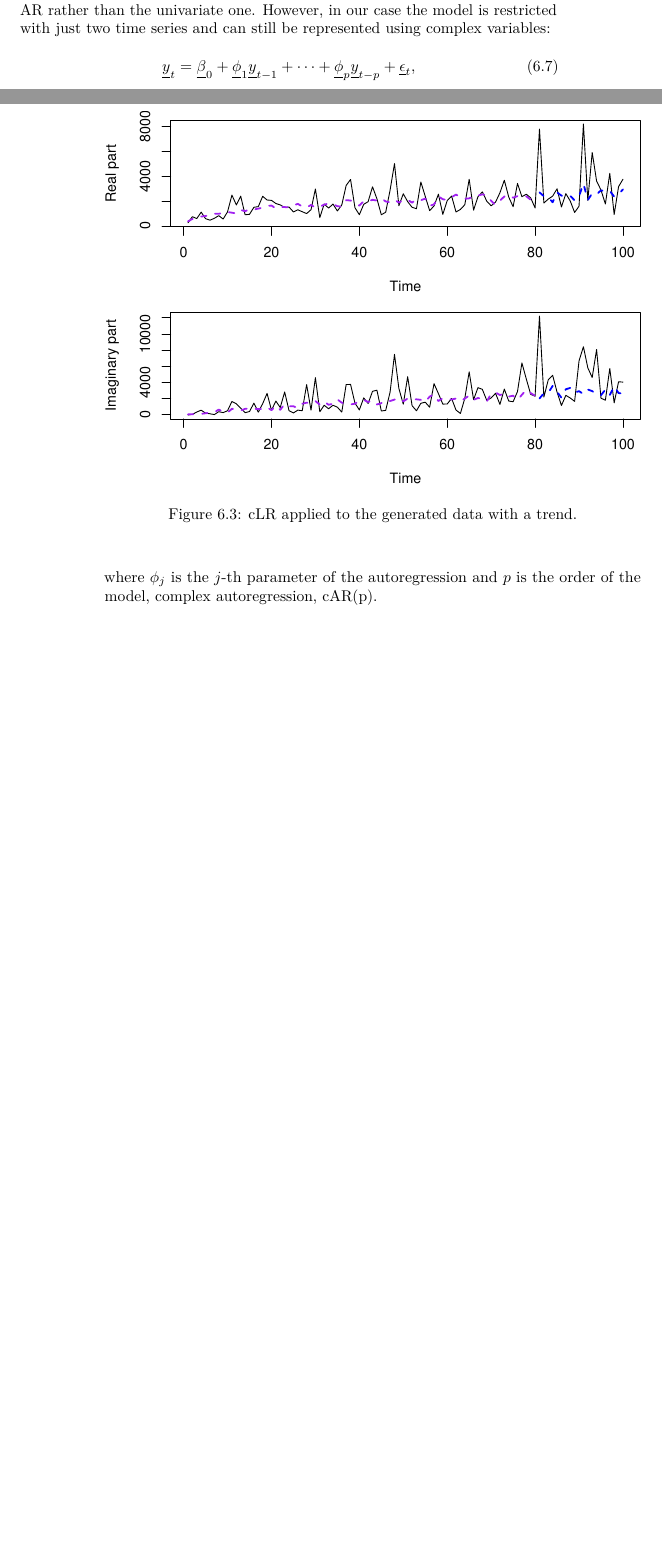
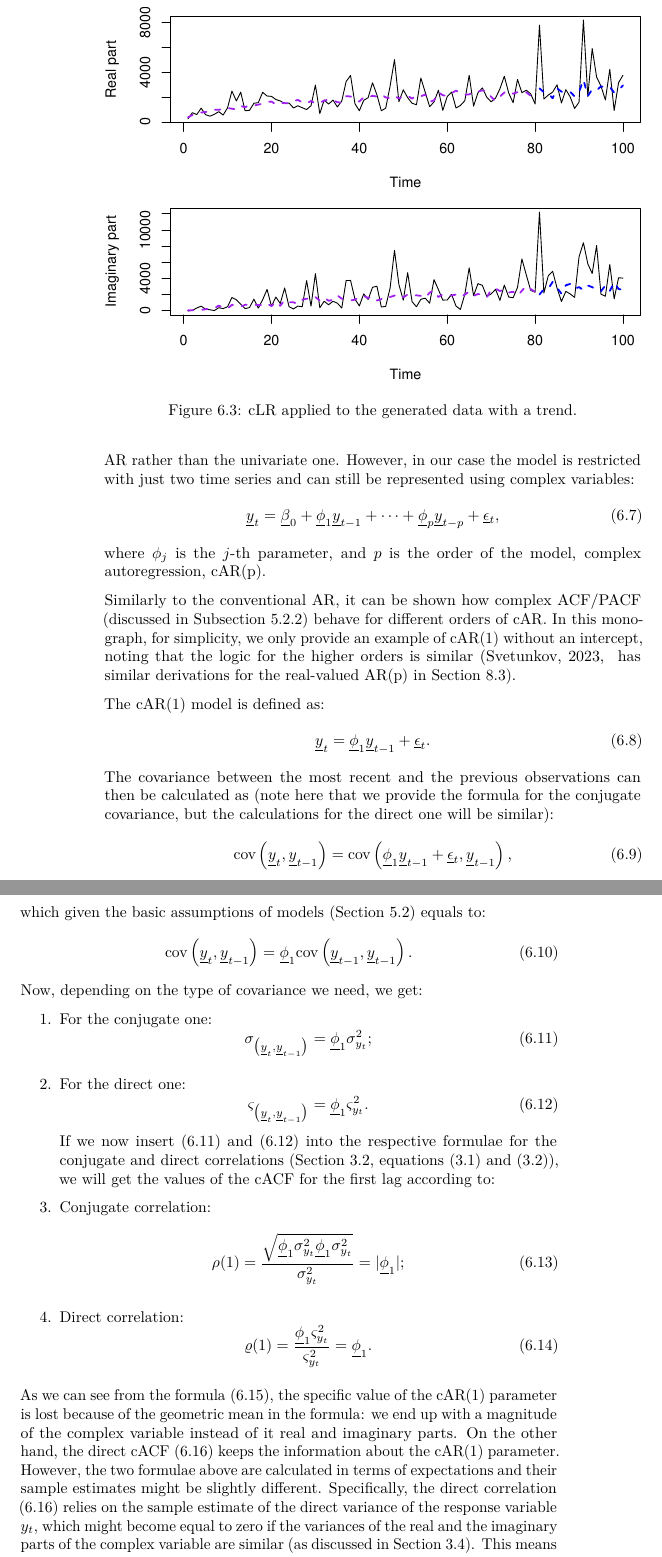
Before and after one commit to config-i1/complex-econometrics, a LaTeX thesis (_book/Svetunkov---Svetunkov---Complex-Valued-Econometrics.tex): two parts of pages 111 and 112 of 117 before the commit and two parts of pages 112 and 113 of 117 after it, joined at a grey line, cut so that both start at the same text, the shorter picture padded with empty space. Compiled offline with pdfLaTeX.

Commit message:
New version of the book compiled

```diff
--- a/_book/Svetunkov---Svetunkov---Complex-Valued-Econometrics.tex
+++ b/_book/Svetunkov---Svetunkov---Complex-Valued-Econometrics.tex
@@ -145,7 +145,7 @@
 
 \title{Complex-valued Econometrics with Examples in R}
 \author{Sergey Svetunkov and Ivan Svetunkov}
-\date{2024-01-02}
+\date{2024-01-03}
 
 \begin{document}
 \maketitle
@@ -3729,8 +3729,54 @@ cLR can also be extended by the inclusion of the past values of the response var
     \underline{y}_t = \underline{\beta}_0 + \underline{\phi}_1 \underline{y}_{t-1} + \dots + \underline{\phi}_p \underline{y}_{t-p} + \underline{\epsilon}_t ,
     \label{eq:ComplexAR}
 \end{equation}
-where \(\phi_j\) is the \(j\)-th parameter of the autoregression and \(p\) is the order of the model, complex autoregression, cAR(p).
-
-If we add the already discussed static elements in \eqref{eq:ComplexAR}, namely \(\underline{\beta}_1 \underline{x}_{1,t} + \dots + \underline{\beta}_{k-1} \underline{x}_{k-1,t}\), then the model will transform into cARX(p), combining the properties of the cLR and cAR.
-
-This is from 2.3 and 2.5
+where \(\phi_j\) is the \(j\)-th parameter, and \(p\) is the order of the model, complex autoregression, cAR(p).
+
+Similarly to the conventional AR, it can be shown how complex ACF/PACF (discussed in Subsection \ref{assumptionsResidualsAuto}) behave for different orders of cAR. In this monograph, for simplicity, we only provide an example of cAR(1) without an intercept, noting that the logic for the higher orders is similar \citep[ has similar derivations for the real-valued AR(p) in Section 8.3]{SvetunkovAdam}.
+
+The cAR(1) model is defined as:
+\begin{equation}
+    \underline{y}_t = \underline{\phi}_1 \underline{y}_{t-1} + \underline{\epsilon}_t .
+    \label{eq:ComplexAR1Step1}
+\end{equation}
+The covariance between the most recent and the previous observations can then be calculated as (note here that we provide the formula for the conjugate covariance, but the calculations for the direct one will be similar):
+\begin{equation}
+    \mathrm{cov} \left(\underline{y}_t, \underline{y}_{t-1} \right) = \mathrm{cov} \left(\underline{\phi}_1 \underline{y}_{t-1} + \underline{\epsilon}_t, \underline{y}_{t-1} \right) ,
+    \label{eq:ComplexAR1Step2}
+\end{equation}
+which given the basic assumptions of models (Section \ref{assumptionsResiduals}) equals to:
+\begin{equation}
+    \mathrm{cov} \left(\underline{y}_t, \underline{y}_{t-1} \right) = \underline{\phi}_1 \mathrm{cov} \left( \underline{y}_{t-1}, \underline{y}_{t-1} \right) .
+    \label{eq:ComplexAR1Step3}
+\end{equation}
+Now, depending on the type of covariance we need, we get:
+
+\begin{enumerate}
+\def\labelenumi{\arabic{enumi}.}
+\item
+  For the conjugate one:
+  \begin{equation}
+   \sigma_{\left(\underline{y}_t, \underline{y}_{t-1} \right)} = \underline{\phi}_1 \sigma^2_{y_t} ;
+   \label{eq:ComplexAR1ConjCov}
+  \end{equation}
+\item
+  For the direct one:
+  \begin{equation}
+   \varsigma_{\left(\underline{y}_t, \underline{y}_{t-1} \right)} = \underline{\phi}_1 \varsigma^2_{y_t} .
+   \label{eq:ComplexAR1DirCov}
+  \end{equation}
+  If we now insert \eqref{eq:ComplexAR1ConjCov} and \eqref{eq:ComplexAR1DirCov} into the respective formulae for the conjugate and direct correlations (Section \ref{correlationTypes}, equations \eqref{eq:correlationConjugate} and \eqref{eq:correlationDirect}), we will get the values of the cACF for the first lag according to:
+\item
+  Conjugate correlation:
+  \begin{equation}
+   \rho(1) = \frac{\sqrt{\underline{\phi}_1 \sigma^2_{y_t} \underline{\phi}_1 \sigma^2_{y_t}}}{\sigma_{y_t}^2} = | \underline{\phi}_1 |;
+   \label{eq:ComplexAR1ConjCor}
+  \end{equation}
+\item
+  Direct correlation:
+  \begin{equation}
+   \varrho(1) = \frac{\underline{\phi}_1 \varsigma^2_{y_t}}{\varsigma^2_{y_t}} = \underline{\phi}_1.
+   \label{eq:ComplexAR1DirCor}
+  \end{equation}
+\end{enumerate}
+
+As we can see from the formula \eqref{eq:ComplexAR1ConjCor}, the specific value of the cAR(1) parameter is lost because of the geometric mean in the formula: we end up with a magnitude of the complex variable instead of it real and imaginary parts. On the other hand, the direct cACF \eqref{eq:ComplexAR1DirCor} keeps the information about the cAR(1) parameter. However, the two formulae above are calculated in terms of expectations and their sample estimates might be slightly different. Specifically, the direct correlation \eqref{eq:ComplexAR1DirCor} relies on the sample estimate of the direct variance of the response variable \(y_t\), which might become equal to zero if the variances of the real and the imaginary parts of the complex variable are similar (as discussed in Section \ref{correlationDirect}). This means that in some situations the values of the direct cACF might become greater than one, leading to potential losses in information. But this also means that both conjugate and direct cACFs should be used for the analysis of complex time series: each of them has issues, but both of them give much clearer information about the potential process.
```
Also changed, not shown: Svetunkov---Svetunkov---Complex-Valued-Econometrics_files/figure-latex/CLRArtificialForecast-1.pdf, Svetunkov---Svetunkov---Complex-Valued-Econometrics_files/figure-latex/clsScatter-1.pdf, Svetunkov---Svetunkov---Complex-Valued-Econometrics_files/figure-latex/complexAR1ACFConj-1.pdf, Svetunkov---Svetunkov---Complex-Valued-Econometrics_files/figure-latex/complexAR1ACFDir-1.pdf, Svetunkov---Svetunkov---Complex-Valued-Econometrics_files/figure-latex/complexAR1PACFConj-1.pdf, Svetunkov---Svetunkov---Complex-Valued-Econometrics_files/figure-latex/complexAR1PACFDir-1.pdf, Svetunkov---Svetunkov---Complex-Valued-Econometrics_files/figure-latex/complexAR1Pearson-1.pdf, Svetunkov---Svetunkov---Complex-Valued-Econometrics_files/figure-latex/complexAR1Ploar-1.pdf, Svetunkov---Svetunkov---Complex-Valued-Econometrics_files/figure-latex/complexARDiagnosticsACFPACF-1.pdf, Svetunkov---Svetunkov---Complex-Valued-Econometrics_files/figure-latex/complexCartesianvsPolar-1.pdf, Svetunkov---Svetunkov---Complex-Valued-Econometrics_files/figure-latex/complexNormDiagnostics-1.pdf, Svetunkov---Svetunkov---Complex-Valued-Econometrics_files/figure-latex/complexPlane-1.pdf, Svetunkov---Svetunkov---Complex-Valued-Econometrics_files/figure-latex/complexPlaneCircle-1.pdf, Svetunkov---Svetunkov---Complex-Valued-Econometrics_files/figure-latex/complexPlaneMultiplication-1.pdf, 22 more files, 2 other files.
